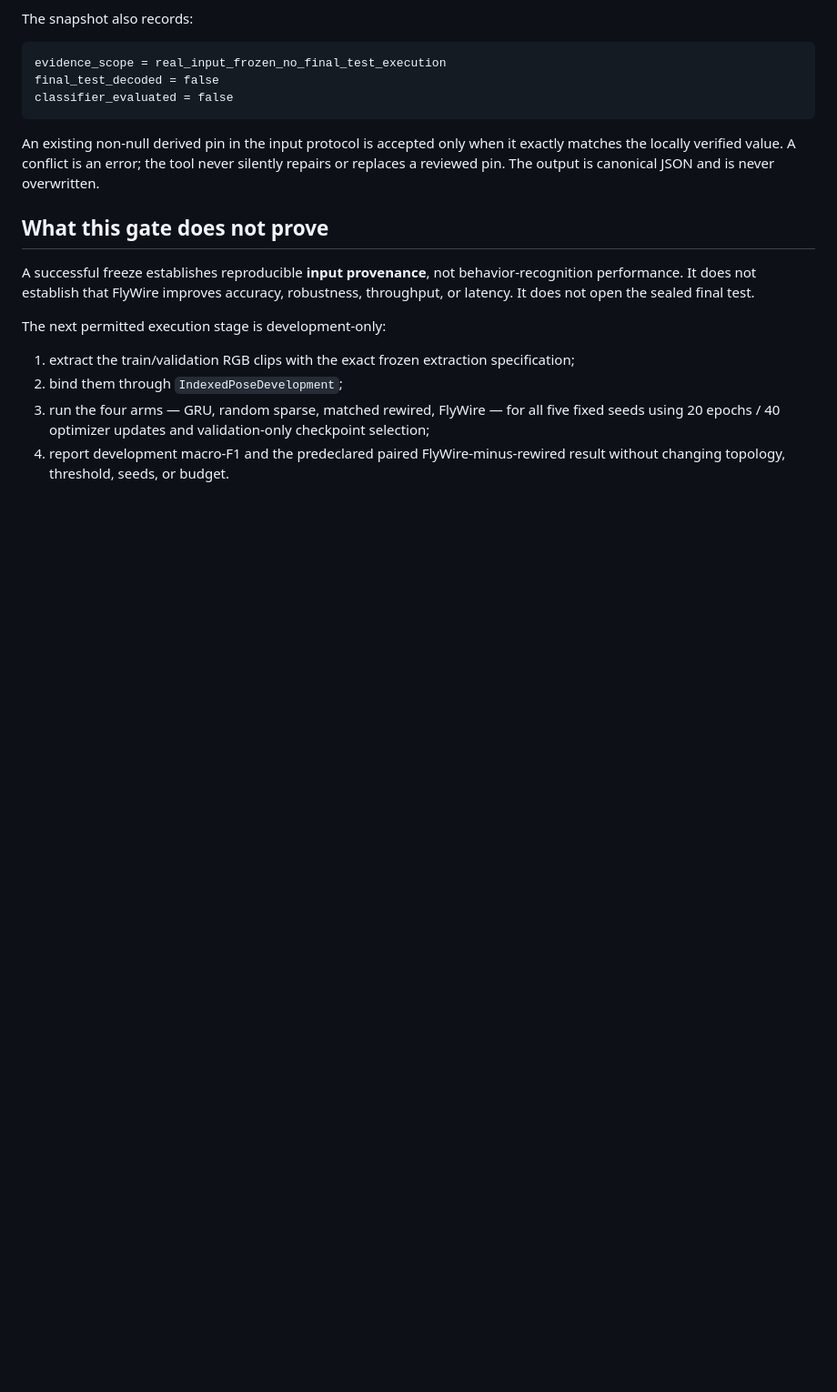
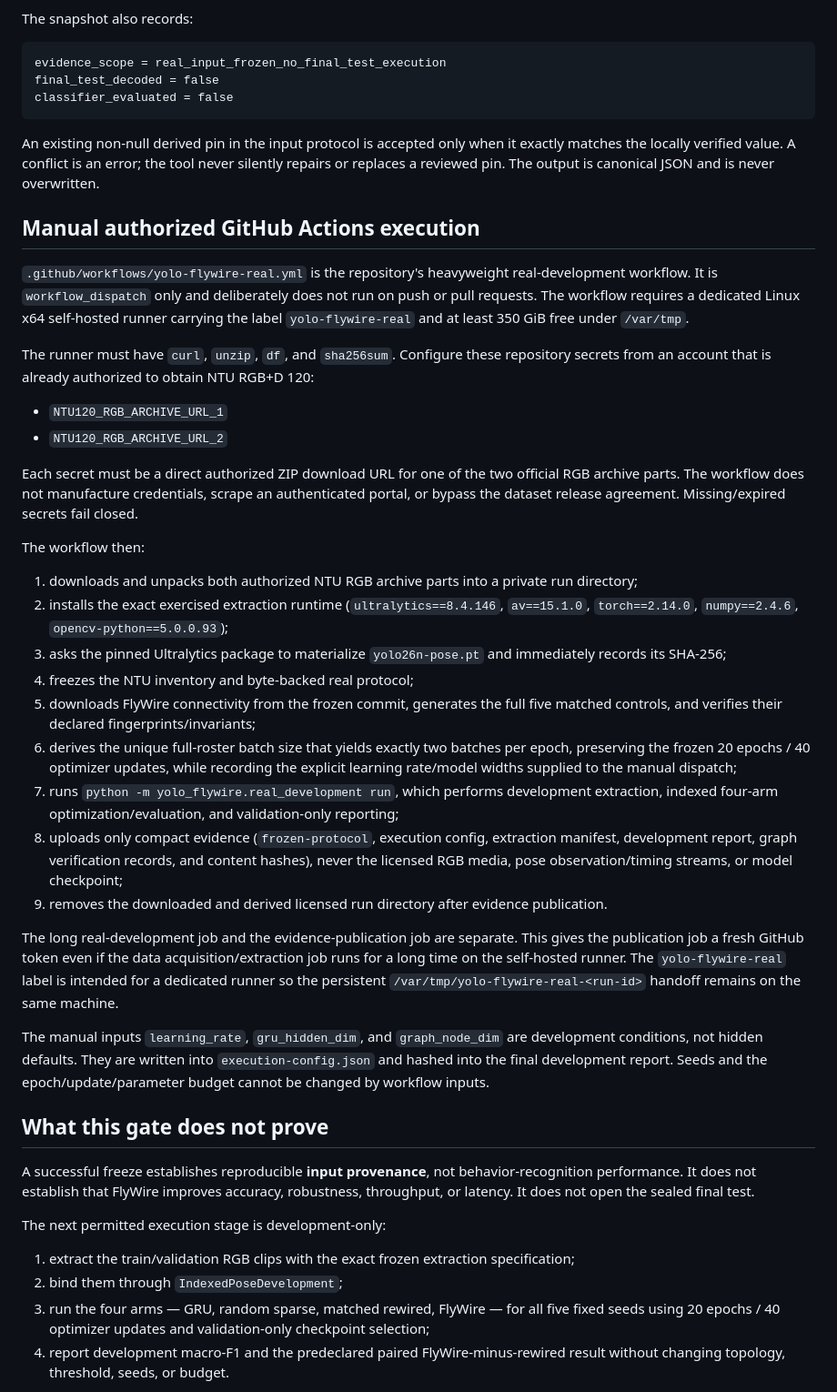
Before and after one commit to qigao/lean, a Markdown page: docs/real-input-freeze.md, the part around one of its changes. Shown at 91% size. Rendered like a GitHub page; blank space fills up the shorter version.

Commit message:
docs: document authorized real-data CI execution

```diff
--- a/docs/real-input-freeze.md
+++ b/docs/real-input-freeze.md
@@ -55,6 +55,33 @@ classifier_evaluated = false
 
 An existing non-null derived pin in the input protocol is accepted only when it exactly matches the locally verified value. A conflict is an error; the tool never silently repairs or replaces a reviewed pin. The output is canonical JSON and is never overwritten.
 
+## Manual authorized GitHub Actions execution
+
+`.github/workflows/yolo-flywire-real.yml` is the repository's heavyweight real-development workflow. It is `workflow_dispatch` only and deliberately does not run on push or pull requests. The workflow requires a dedicated Linux x64 self-hosted runner carrying the label `yolo-flywire-real` and at least 350 GiB free under `/var/tmp`.
+
+The runner must have `curl`, `unzip`, `df`, and `sha256sum`. Configure these repository secrets from an account that is already authorized to obtain NTU RGB+D 120:
+
+- `NTU120_RGB_ARCHIVE_URL_1`
+- `NTU120_RGB_ARCHIVE_URL_2`
+
+Each secret must be a direct authorized ZIP download URL for one of the two official RGB archive parts. The workflow does not manufacture credentials, scrape an authenticated portal, or bypass the dataset release agreement. Missing/expired secrets fail closed.
+
+The workflow then:
+
+1. downloads and unpacks both authorized NTU RGB archive parts into a private run directory;
+2. installs the exact exercised extraction runtime (`ultralytics==8.4.146`, `av==15.1.0`, `torch==2.14.0`, `numpy==2.4.6`, `opencv-python==5.0.0.93`);
+3. asks the pinned Ultralytics package to materialize `yolo26n-pose.pt` and immediately records its SHA-256;
+4. freezes the NTU inventory and byte-backed real protocol;
+5. downloads FlyWire connectivity from the frozen commit, generates the full five matched controls, and verifies their declared fingerprints/invariants;
+6. derives the unique full-roster batch size that yields exactly two batches per epoch, preserving the frozen 20 epochs / 40 optimizer updates, while recording the explicit learning rate/model widths supplied to the manual dispatch;
+7. runs `python -m yolo_flywire.real_development run`, which performs development extraction, indexed four-arm optimization/evaluation, and validation-only reporting;
+8. uploads only compact evidence (`frozen-protocol`, execution config, extraction manifest, development report, graph verification records, and content hashes), never the licensed RGB media, pose observation/timing streams, or model checkpoint;
+9. removes the downloaded and derived licensed run directory after evidence publication.
+
+The long real-development job and the evidence-publication job are separate. This gives the publication job a fresh GitHub token even if the data acquisition/extraction job runs for a long time on the self-hosted runner. The `yolo-flywire-real` label is intended for a dedicated runner so the persistent `/var/tmp/yolo-flywire-real-<run-id>` handoff remains on the same machine.
+
+The manual inputs `learning_rate`, `gru_hidden_dim`, and `graph_node_dim` are development conditions, not hidden defaults. They are written into `execution-config.json` and hashed into the final development report. Seeds and the epoch/update/parameter budget cannot be changed by workflow inputs.
+
 ## What this gate does not prove
 
 A successful freeze establishes reproducible **input provenance**, not behavior-recognition performance. It does not establish that FlyWire improves accuracy, robustness, throughput, or latency. It does not open the sealed final test.
```
Also changed, not shown: other parts of docs/real-input-freeze.md (+7 -5 lines).
